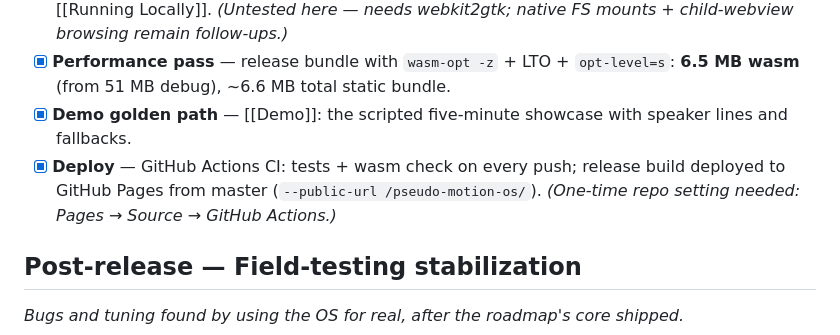
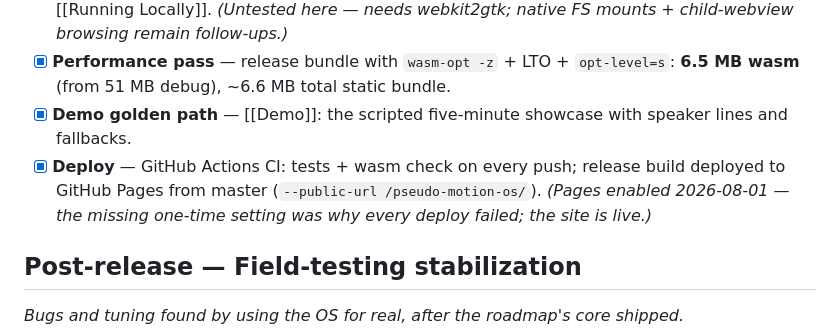
Before and after one commit to ABakdi/pseudo-motion-os, a Markdown page: docs/Todo.md, the part around the change. Rendered like a GitHub page.

```diff
--- a/docs/Todo.md
+++ b/docs/Todo.md
@@ -100,7 +100,7 @@ Milestones → tasks → subtasks. `[x]` = done, `[~]` = in progress, `[ ]` = pe
 - [x] **Tauri shell** — `crates/pmos-desktop` scaffold (Tauri 2, wraps the same `dist/`), deliberately **outside the workspace** so native GUI deps never gate the web build; build steps in [[Running Locally]]. *(Untested here — needs webkit2gtk; native FS mounts + child-webview browsing remain follow-ups.)*
 - [x] **Performance pass** — release bundle with `wasm-opt -z` + LTO + `opt-level=s`: **6.5 MB wasm** (from 51 MB debug), ~6.6 MB total static bundle.
 - [x] **Demo golden path** — [[Demo]]: the scripted five-minute showcase with speaker lines and fallbacks.
-- [x] **Deploy** — GitHub Actions CI: tests + wasm check on every push; release build deployed to GitHub Pages from master (`--public-url /pseudo-motion-os/`). *(One-time repo setting needed: Pages → Source → GitHub Actions.)*
+- [x] **Deploy** — GitHub Actions CI: tests + wasm check on every push; release build deployed to GitHub Pages from master (`--public-url /pseudo-motion-os/`). *(Pages enabled 2026-08-01 — the missing one-time setting was why every deploy failed; the site is live.)*
 
 ## Post-release — Field-testing stabilization
 *Bugs and tuning found by using the OS for real, after the roadmap's core shipped.*
```
Also changed, not shown: docs/Changelog.md (+4 -0 lines).
